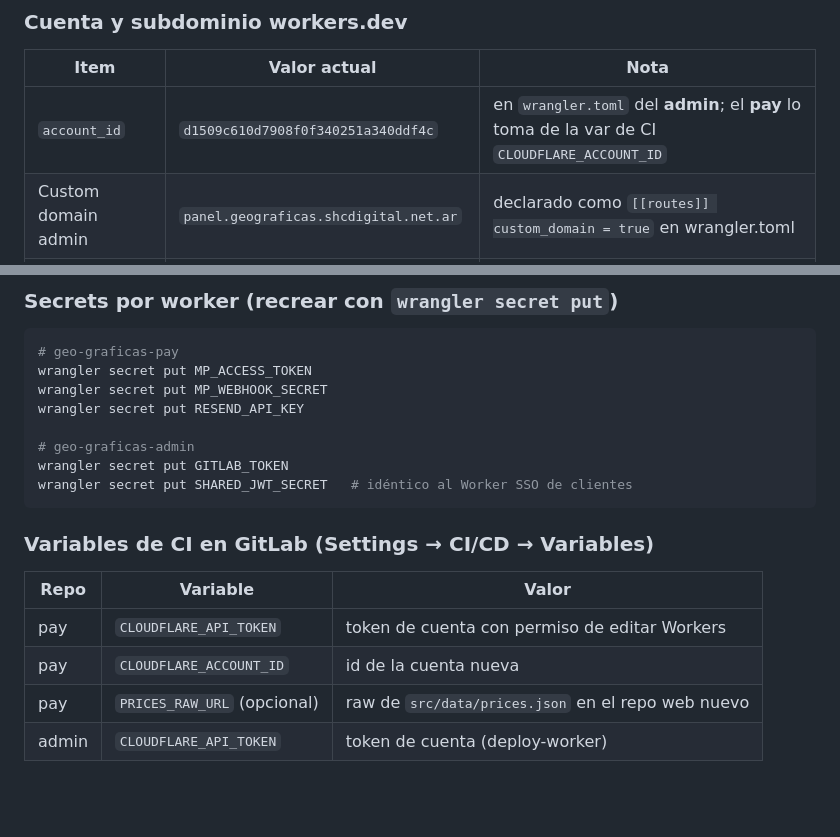
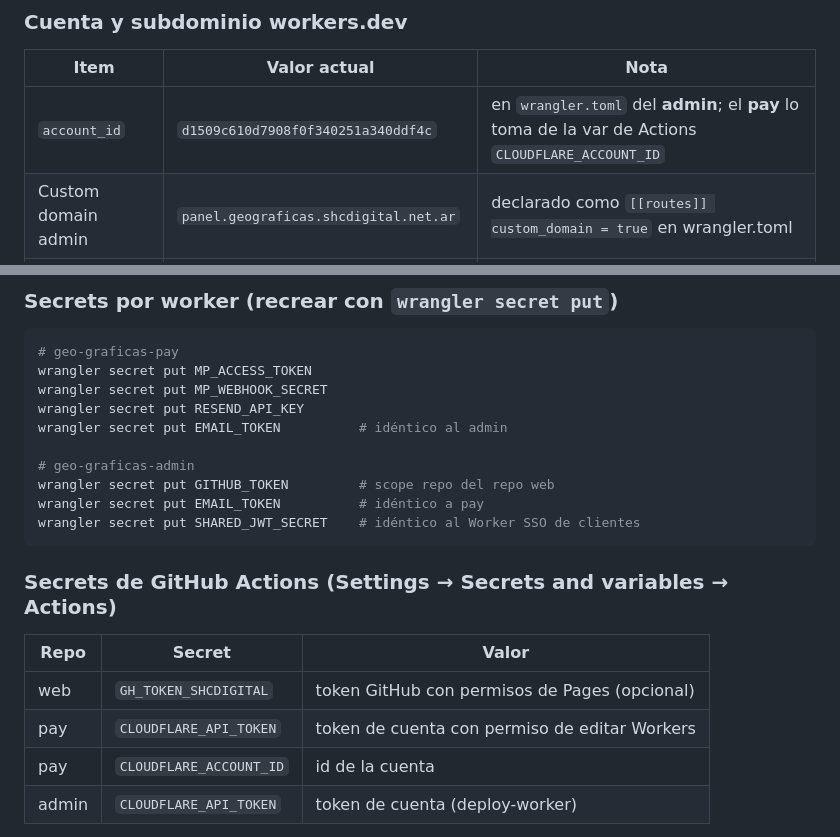
Before and after one commit to shcdigital/geo-graficas-web, a Markdown page: docs/MIGRACION-CUENTA.md, 2 parts joined by grey strips. Drawn GitHub-style; blank space fills up the shorter version.

````diff
--- a/docs/MIGRACION-CUENTA.md
+++ b/docs/MIGRACION-CUENTA.md
@@ -138,7 +147,7 @@ de Cloudflare se re-crea manualmente (no viaja con el repo).
 
 | Item | Valor actual | Nota |
 |---|---|---|
-| `account_id` | `d1509c610d7908f0f340251a340ddf4c` | en `wrangler.toml` del **admin**; el **pay** lo toma de la var de CI `CLOUDFLARE_ACCOUNT_ID` |
+| `account_id` | `d1509c610d7908f0f340251a340ddf4c` | en `wrangler.toml` del **admin**; el **pay** lo toma de la var de Actions `CLOUDFLARE_ACCOUNT_ID` |
 | Custom domain admin | `panel.geograficas.shcdigital.net.ar` | declarado como `[[routes]] custom_domain = true` en wrangler.toml |
 | Dominio pay | `geo-graficas-pay.<cuenta>.workers.dev` | workers.dev tiene **un subdominio por cuenta**; cambia al migrar de cuenta |
 
@@ -173,19 +182,21 @@ Copiar los nuevos `id`/`preview_id` al `wrangler.toml` de cada worker.
 wrangler secret put MP_ACCESS_TOKEN
 wrangler secret put MP_WEBHOOK_SECRET
 wrangler secret put RESEND_API_KEY
+wrangler secret put EMAIL_TOKEN          # idéntico al admin
 
 # geo-graficas-admin
-wrangler secret put GITLAB_TOKEN
-wrangler secret put SHARED_JWT_SECRET   # idéntico al Worker SSO de clientes
+wrangler secret put GITHUB_TOKEN         # scope repo del repo web
+wrangler secret put EMAIL_TOKEN          # idéntico a pay
+wrangler secret put SHARED_JWT_SECRET    # idéntico al Worker SSO de clientes
 ```
 
-### Variables de CI en GitLab (Settings → CI/CD → Variables)
+### Secrets de GitHub Actions (Settings → Secrets and variables → Actions)
 
-| Repo | Variable | Valor |
+| Repo | Secret | Valor |
 |---|---|---|
+| web | `GH_TOKEN_SHCDIGITAL` | token GitHub con permisos de Pages (opcional) |
 | pay | `CLOUDFLARE_API_TOKEN` | token de cuenta con permiso de editar Workers |
-| pay | `CLOUDFLARE_ACCOUNT_ID` | id de la cuenta nueva |
-| pay | `PRICES_RAW_URL` (opcional) | raw de `src/data/prices.json` en el repo web nuevo |
+| pay | `CLOUDFLARE_ACCOUNT_ID` | id de la cuenta |
 | admin | `CLOUDFLARE_API_TOKEN` | token de cuenta (deploy-worker) |
 
 > El token de Cloudflare actual fue creado por el usuario con scope de Workers;
````
Also changed, not shown: other parts of docs/MIGRACION-CUENTA.md (+51 -42 lines).
